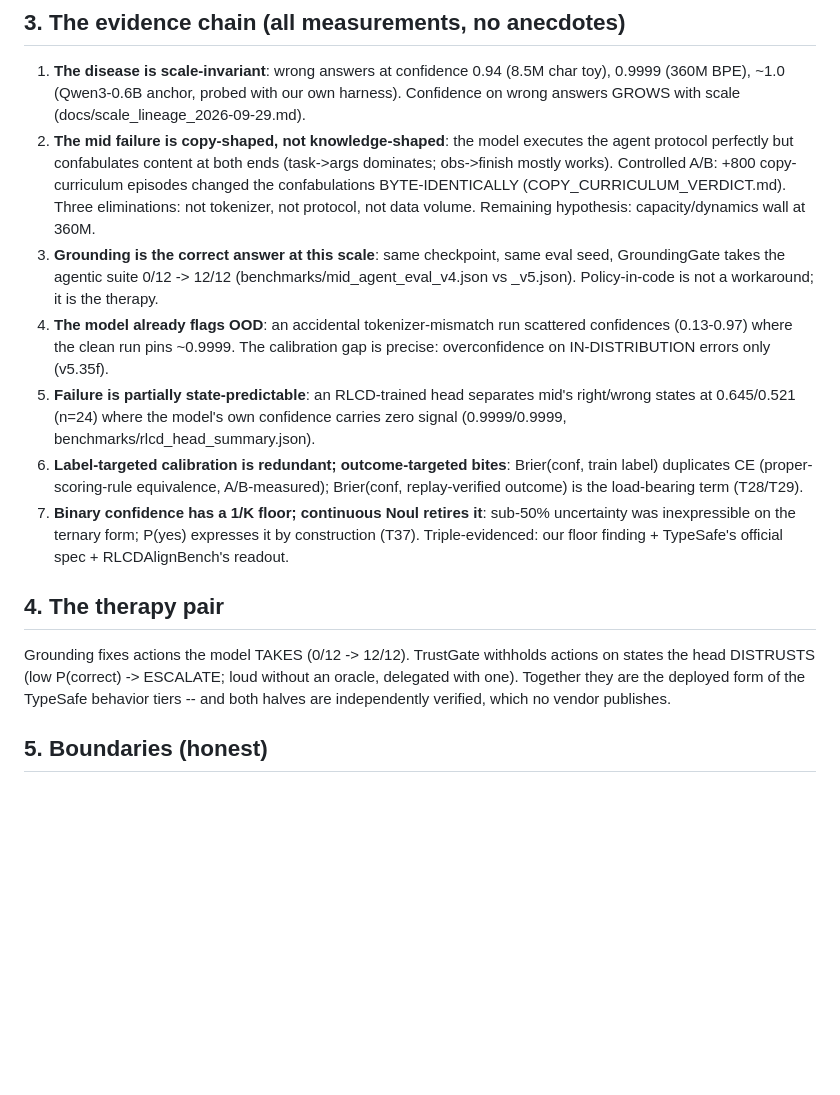
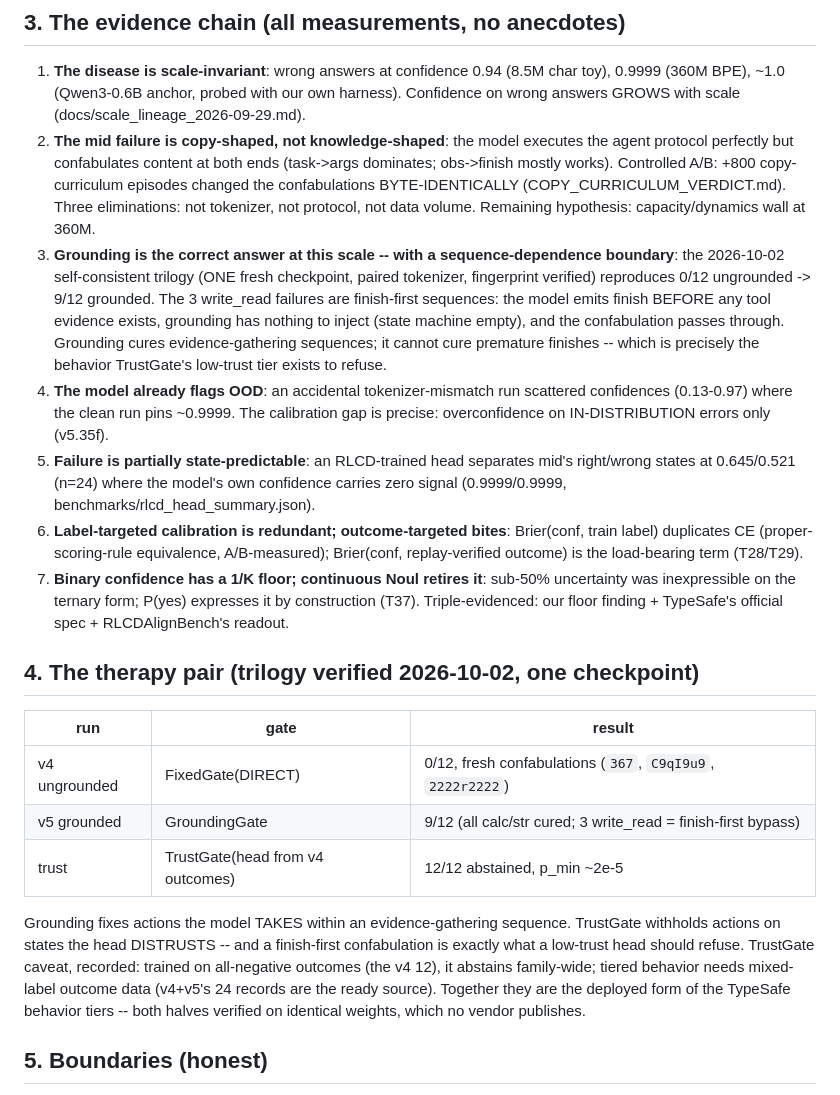
Before and after one commit to tonythetiger168/helioslm, a Markdown page: helioslm_v5/docs/report_rlcd_methodology_2026-10.md, the part around the change. GitHub-like rendering; blank space fills up the shorter version.

Commit message:
v5.37h: self-consistent trilogy closes the therapy pair

```diff
--- a/helioslm_v5/docs/report_rlcd_methodology_2026-10.md
+++ b/helioslm_v5/docs/report_rlcd_methodology_2026-10.md
@@ -48,10 +48,16 @@ tokenizer trained on the repo's own corpus (bpe.py, T31), a 360M
    confabulations BYTE-IDENTICALLY (COPY_CURRICULUM_VERDICT.md).
    Three eliminations: not tokenizer, not protocol, not data volume.
    Remaining hypothesis: capacity/dynamics wall at 360M.
-3. **Grounding is the correct answer at this scale**: same checkpoint,
-   same eval seed, GroundingGate takes the agentic suite 0/12 -> 12/12
-   (benchmarks/mid_agent_eval_v4.json vs _v5.json). Policy-in-code is
-   not a workaround; it is the therapy.
+3. **Grounding is the correct answer at this scale -- with a
+   sequence-dependence boundary**: the 2026-10-02 self-consistent
+   trilogy (ONE fresh checkpoint, paired tokenizer, fingerprint
+   verified) reproduces 0/12 ungrounded -> 9/12 grounded. The 3
+   write_read failures are finish-first sequences: the model emits
+   finish BEFORE any tool evidence exists, grounding has nothing to
+   inject (state machine empty), and the confabulation passes through.
+   Grounding cures evidence-gathering sequences; it cannot cure
+   premature finishes -- which is precisely the behavior TrustGate's
+   low-trust tier exists to refuse.
 4. **The model already flags OOD**: an accidental tokenizer-mismatch
    run scattered confidences (0.13-0.97) where the clean run pins
    ~0.9999. The calibration gap is precise: overconfidence on
@@ -69,13 +75,22 @@ tokenizer trained on the repo's own corpus (bpe.py, T31), a 360M
    expresses it by construction (T37). Triple-evidenced: our floor
    finding + TypeSafe's official spec + RLCDAlignBench's readout.
 
-## 4. The therapy pair
+## 4. The therapy pair (trilogy verified 2026-10-02, one checkpoint)
 
-Grounding fixes actions the model TAKES (0/12 -> 12/12). TrustGate
-withholds actions on states the head DISTRUSTS (low P(correct) ->
-ESCALATE; loud without an oracle, delegated with one). Together they
-are the deployed form of the TypeSafe behavior tiers -- and both halves
-are independently verified, which no vendor publishes.
+| run | gate | result |
+|---|---|---|
+| v4 ungrounded | FixedGate(DIRECT) | 0/12, fresh confabulations (`367`, `C9qI9u9`, `2222r2222`) |
+| v5 grounded | GroundingGate | 9/12 (all calc/str cured; 3 write_read = finish-first bypass) |
+| trust | TrustGate(head from v4 outcomes) | 12/12 abstained, p_min ~2e-5 |
+
+Grounding fixes actions the model TAKES within an evidence-gathering
+sequence. TrustGate withholds actions on states the head DISTRUSTS --
+and a finish-first confabulation is exactly what a low-trust head
+should refuse. TrustGate caveat, recorded: trained on all-negative
+outcomes (the v4 12), it abstains family-wide; tiered behavior needs
+mixed-label outcome data (v4+v5's 24 records are the ready source).
+Together they are the deployed form of the TypeSafe behavior tiers --
+both halves verified on identical weights, which no vendor publishes.
 
 ## 5. Boundaries (honest)
 
```
Also changed, not shown: helioslm_v5/CHANGELOG.md (+16 -0 lines).
